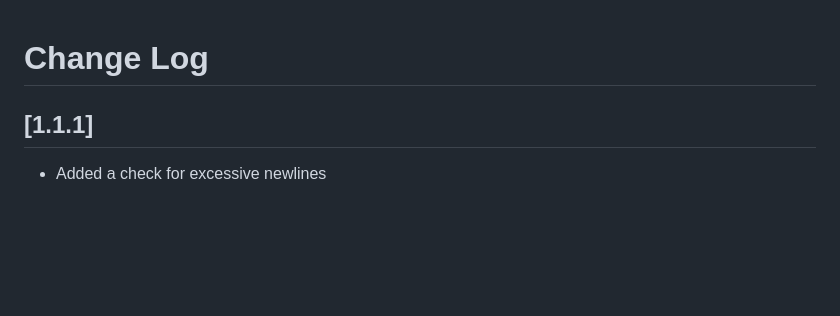
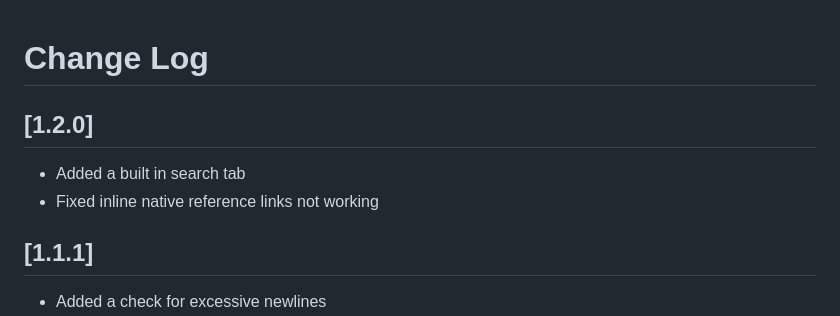
Before and after one commit to coalaura/vs-fivem, a Markdown page: CHANGELOG.md, the part around the change. Rendered like a GitHub page; blank space fills up the shorter version.

```diff
--- a/CHANGELOG.md
+++ b/CHANGELOG.md
@@ -1,4 +1,8 @@
 # Change Log
+
+## [1.2.0]
+- Added a built in search tab
+- Fixed inline native reference links not working
 
 ## [1.1.1]
 - Added a check for excessive newlines
```
Also changed, not shown: README.md (+4 -0 lines), vsc-extension-quickstart.md (deleted, +0 -41 lines), .github/search.png (added), 8 other files.
